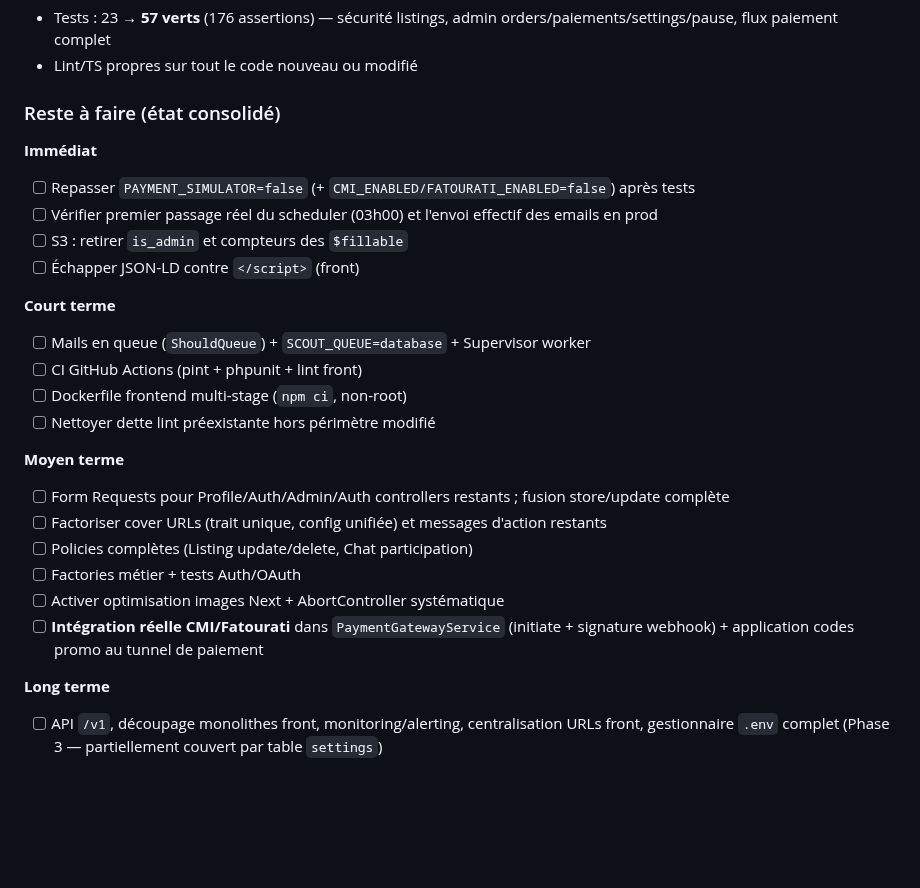
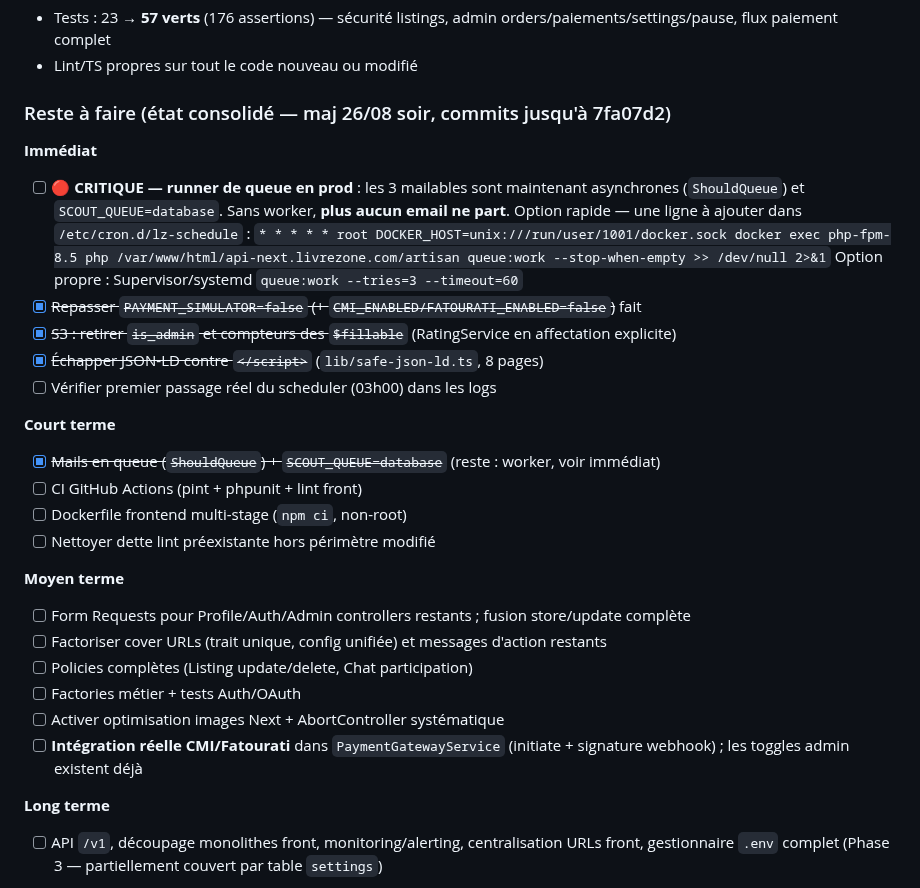
Before and after one commit to livrezone-ops/livrezone-next-monorepo, a Markdown page: api-next.livrezone.com/.agents/AUDIT-2026-08-25.md, the part around the change. GitHub-like rendering; blank space fills up the shorter version.

Commit message:
audit: maj roadmap 26/08 soir - mails queue (worker requis), fillable securises, JSON-LD echappe

```diff
--- a/api-next.livrezone.com/.agents/AUDIT-2026-08-25.md
+++ b/api-next.livrezone.com/.agents/AUDIT-2026-08-25.md
@@ -177,27 +177,30 @@ Constat actuel : **aucun module de suivi des paiements / abonnements / échéanc
 - Tests : 23 → **57 verts** (176 assertions) — sécurité listings, admin orders/paiements/settings/pause, flux paiement complet
 - Lint/TS propres sur tout le code nouveau ou modifié
 
-### Reste à faire (état consolidé)
+### Reste à faire (état consolidé — maj 26/08 soir, commits jusqu'à 7fa07d2)
 
 **Immédiat**
-- [ ] Repasser `PAYMENT_SIMULATOR=false` (+ `CMI_ENABLED/FATOURATI_ENABLED=false`) après tests
-- [ ] Vérifier premier passage réel du scheduler (03h00) et l'envoi effectif des emails en prod
-- [ ] S3 : retirer `is_admin` et compteurs des `$fillable`
-- [ ] Échapper JSON-LD contre `</script>` (front)
+- [ ] 🔴 **CRITIQUE — runner de queue en prod** : les 3 mailables sont maintenant asynchrones (`ShouldQueue`) et `SCOUT_QUEUE=database`. Sans worker, **plus aucun email ne part**. Option rapide — une ligne à ajouter dans `/etc/cron.d/lz-schedule` :
+      `* * * * * root DOCKER_HOST=unix:///run/user/1001/docker.sock docker exec php-fpm-8.5 php /var/www/html/api-next.livrezone.com/artisan queue:work --stop-when-empty >> /dev/null 2>&1`
+      Option propre : Supervisor/systemd `queue:work --tries=3 --timeout=60`
+- [x] ~~Repasser `PAYMENT_SIMULATOR=false` (+ `CMI_ENABLED/FATOURATI_ENABLED=false`)~~ fait
+- [x] ~~S3 : retirer `is_admin` et compteurs des `$fillable`~~ (RatingService en affectation explicite)
+- [x] ~~Échapper JSON-LD contre `</script>`~~ (`lib/safe-json-ld.ts`, 8 pages)
+- [ ] Vérifier premier passage réel du scheduler (03h00) dans les logs
 
 **Court terme**
-- [ ] Mails en queue (`ShouldQueue`) + `SCOUT_QUEUE=database` + Supervisor worker
+- [x] ~~Mails en queue (`ShouldQueue`) + `SCOUT_QUEUE=database`~~ (reste : worker, voir immédiat)
 - [ ] CI GitHub Actions (pint + phpunit + lint front)
 - [ ] Dockerfile frontend multi-stage (`npm ci`, non-root)
 - [ ] Nettoyer dette lint préexistante hors périmètre modifié
 
 **Moyen terme**
-- [ ] Form Requests pour Profile/Auth/Admin/Auth controllers restants ; fusion store/update complète
+- [ ] Form Requests pour Profile/Auth/Admin controllers restants ; fusion store/update complète
 - [ ] Factoriser cover URLs (trait unique, config unifiée) et messages d'action restants
 - [ ] Policies complètes (Listing update/delete, Chat participation)
 - [ ] Factories métier + tests Auth/OAuth
 - [ ] Activer optimisation images Next + AbortController systématique
-- [ ] **Intégration réelle CMI/Fatourati** dans `PaymentGatewayService` (initiate + signature webhook) + application codes promo au tunnel de paiement
+- [ ] **Intégration réelle CMI/Fatourati** dans `PaymentGatewayService` (initiate + signature webhook) ; les toggles admin existent déjà
 
 **Long terme**
 - [ ] API `/v1`, découpage monolithes front, monitoring/alerting, centralisation URLs front, gestionnaire `.env` complet (Phase 3 — partiellement couvert par table `settings`)
```
